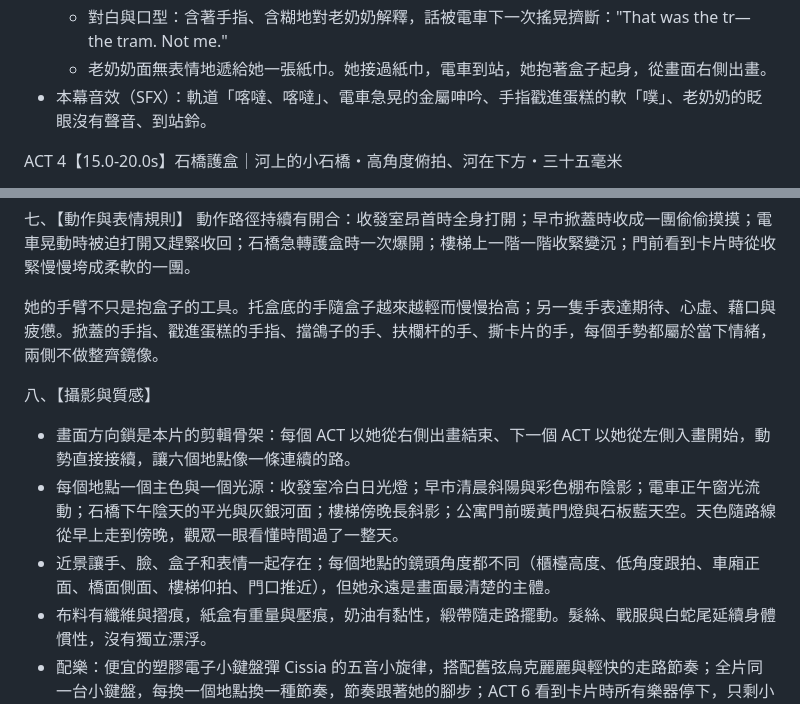
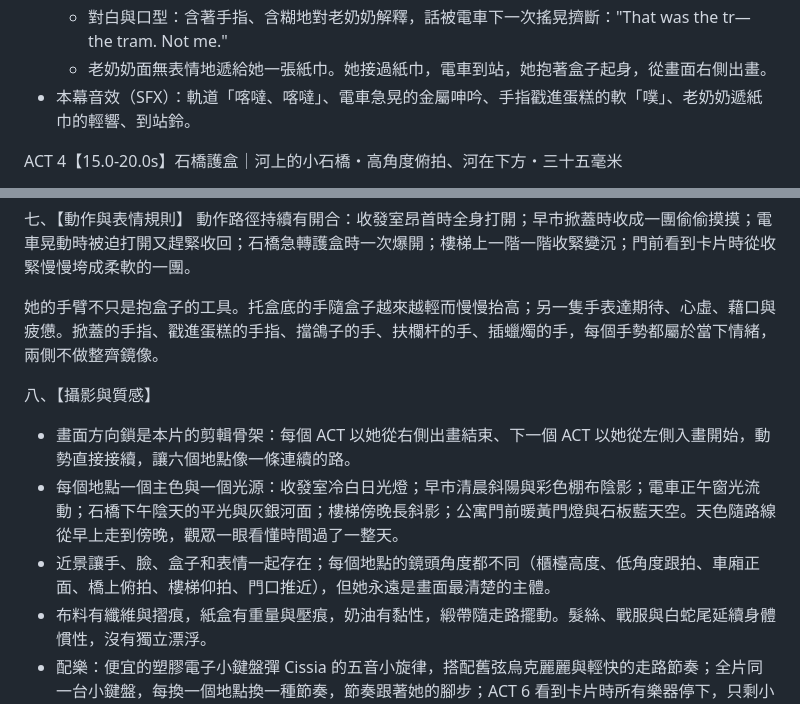
Before and after one commit to soumaldoido123-commits/matheus, a Markdown page: prompts/cissia-entrega-30s.md, 2 parts joined by grey strips. Drawn GitHub-style.

Commit message:
Corrige detalhes do prompt da entrega e registra entrega do prompt no chat
Co-Authored-By: Claude Opus 5.5 <noreply@anthropic.com>
Claude-Session: https://claude.ai/code/session_01YRxTu21Ex4FL7m41iJUTXc

```diff
--- a/prompts/cissia-entrega-30s.md
+++ b/prompts/cissia-entrega-30s.md
@@ -75,7 +75,7 @@ ACT 3【10.0-15.0s】電車的藉口｜路面電車車廂・車廂中段正面
   - 她抬頭，正好對上老奶奶的視線。她把手指含進嘴裡，眼神飄開。
   - 對白與口型：含著手指、含糊地對老奶奶解釋，話被電車下一次搖晃擠斷："That was the tr— the tram. Not me."
   - 老奶奶面無表情地遞給她一張紙巾。她接過紙巾，電車到站，她抱著盒子起身，從畫面右側出畫。
-- 本幕音效（SFX）：軌道「喀噠、喀噠」、電車急晃的金屬呻吟、手指戳進蛋糕的軟「噗」、老奶奶的眨眼沒有聲音、到站鈴。
+- 本幕音效（SFX）：軌道「喀噠、喀噠」、電車急晃的金屬呻吟、手指戳進蛋糕的軟「噗」、老奶奶遞紙巾的輕響、到站鈴。
 
 ACT 4【15.0-20.0s】石橋護盒｜河上的小石橋・高角度俯拍、河在下方・三十五毫米
 - 構圖三層：
@@ -115,12 +115,12 @@ ACT 6【25.0-30.0s】收件人是她自己｜公寓門前・側面近景推近
 七、【動作與表情規則】
 動作路徑持續有開合：收發室昂首時全身打開；早市掀蓋時收成一團偷偷摸摸；電車晃動時被迫打開又趕緊收回；石橋急轉護盒時一次爆開；樓梯上一階一階收緊變沉；門前看到卡片時從收緊慢慢垮成柔軟的一團。
 
-她的手臂不只是抱盒子的工具。托盒底的手隨盒子越來越輕而慢慢抬高；另一隻手表達期待、心虛、藉口與疲憊。掀蓋的手指、戳進蛋糕的手指、擋鴿子的手、扶欄杆的手、撕卡片的手，每個手勢都屬於當下情緒，兩側不做整齊鏡像。
+她的手臂不只是抱盒子的工具。托盒底的手隨盒子越來越輕而慢慢抬高；另一隻手表達期待、心虛、藉口與疲憊。掀蓋的手指、戳進蛋糕的手指、擋鴿子的手、扶欄杆的手、插蠟燭的手，每個手勢都屬於當下情緒，兩側不做整齊鏡像。
 
 八、【攝影與質感】
 - 畫面方向鎖是本片的剪輯骨架：每個 ACT 以她從右側出畫結束、下一個 ACT 以她從左側入畫開始，動勢直接接續，讓六個地點像一條連續的路。
 - 每個地點一個主色與一個光源：收發室冷白日光燈；早市清晨斜陽與彩色棚布陰影；電車正午窗光流動；石橋下午陰天的平光與灰銀河面；樓梯傍晚長斜影；公寓門前暖黃門燈與石板藍天空。天色隨路線從早上走到傍晚，觀眾一眼看懂時間過了一整天。
-- 近景讓手、臉、盒子和表情一起存在；每個地點的鏡頭角度都不同（櫃檯高度、低角度跟拍、車廂正面、橋面側面、樓梯仰拍、門口推近），但她永遠是畫面最清楚的主體。
+- 近景讓手、臉、盒子和表情一起存在；每個地點的鏡頭角度都不同（櫃檯高度、低角度跟拍、車廂正面、橋上俯拍、樓梯仰拍、門口推近），但她永遠是畫面最清楚的主體。
 - 布料有纖維與摺痕，紙盒有重量與壓痕，奶油有黏性，緞帶隨走路擺動。髮絲、戰服與白蛇尾延續身體慣性，沒有獨立漂浮。
 - 配樂：便宜的塑膠電子小鍵盤彈 Cissia 的五音小旋律，搭配舊弦烏克麗麗與輕快的走路節奏；全片同一台小鍵盤，每換一個地點換一種節奏，節奏跟著她的腳步；ACT 6 看到卡片時所有樂器停下，只剩小鍵盤慢慢彈出旋律的前四個音，第五個音還沒彈出，就在她吹氣時隨畫面切掉。
 
```
Also changed, not shown: 1 other file.
